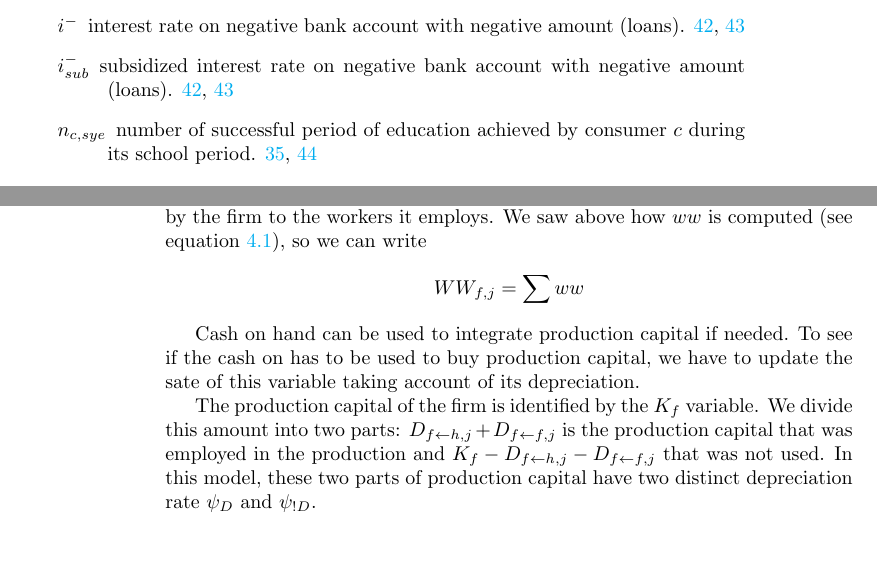
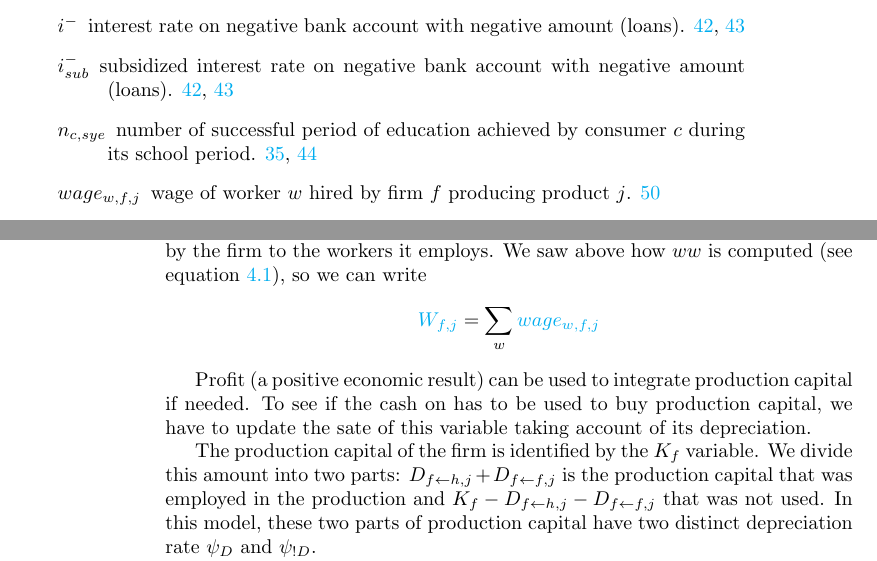
Before and after one commit to gfgprojects/gabriele, a LaTeX thesis (docs/latexdoc/manual.tex): two parts of pages 9 and 62 of 81, joined at a grey line, cut so that both start at the same text, the shorter picture padded with empty space. Compiled offline with pdfLaTeX.

Commit message:
documentation

```diff
--- a/docs/latexdoc/manual.tex
+++ b/docs/latexdoc/manual.tex
@@ -1625,11 +1625,11 @@ where \gls{var:Dfj} is demand from consumers, \gls{var:Dff} is demand from firms
 
 Concerning \gls{var:Wfj}, it is given by the sum of the individual wage ($ww$) payed by the firm to the workers it employs. We saw above how $ww$ is computed (see equation \ref{eq:ww}), so we can write
 \[
-	WW_{f,j}=\sum ww
-\]
-
-
-Cash on hand can be used to integrate production capital if needed. To see if the cash on has to be used to buy production capital, we have to update the sate of this variable taking account of its depreciation.
+	\textnormal{\gls{var:Wfj}}=\sum_w \textnormal{\gls{var:wwf}}
+\]
+
+
+Profit (a positive economic result) can be used to integrate production capital if needed. To see if the cash on has to be used to buy production capital, we have to update the sate of this variable taking account of its depreciation.
 
 The production capital of the firm is identified by the $K_f$ variable. We divide this amount into two parts: $D_{f\leftarrow h,j}+D_{f\leftarrow f,j}$ is the production capital that was employed in the production and $K_f-D_{f\leftarrow h,j}-D_{f\leftarrow f,j}$ that was not used. In this model, these two parts of production capital have two distinct depreciation rate $\psi_D$ and $\psi_{!D}$.
 
```
Also changed, not shown: docs/latexdoc/glossary_notation_variables.tex (+7 -0 lines).
